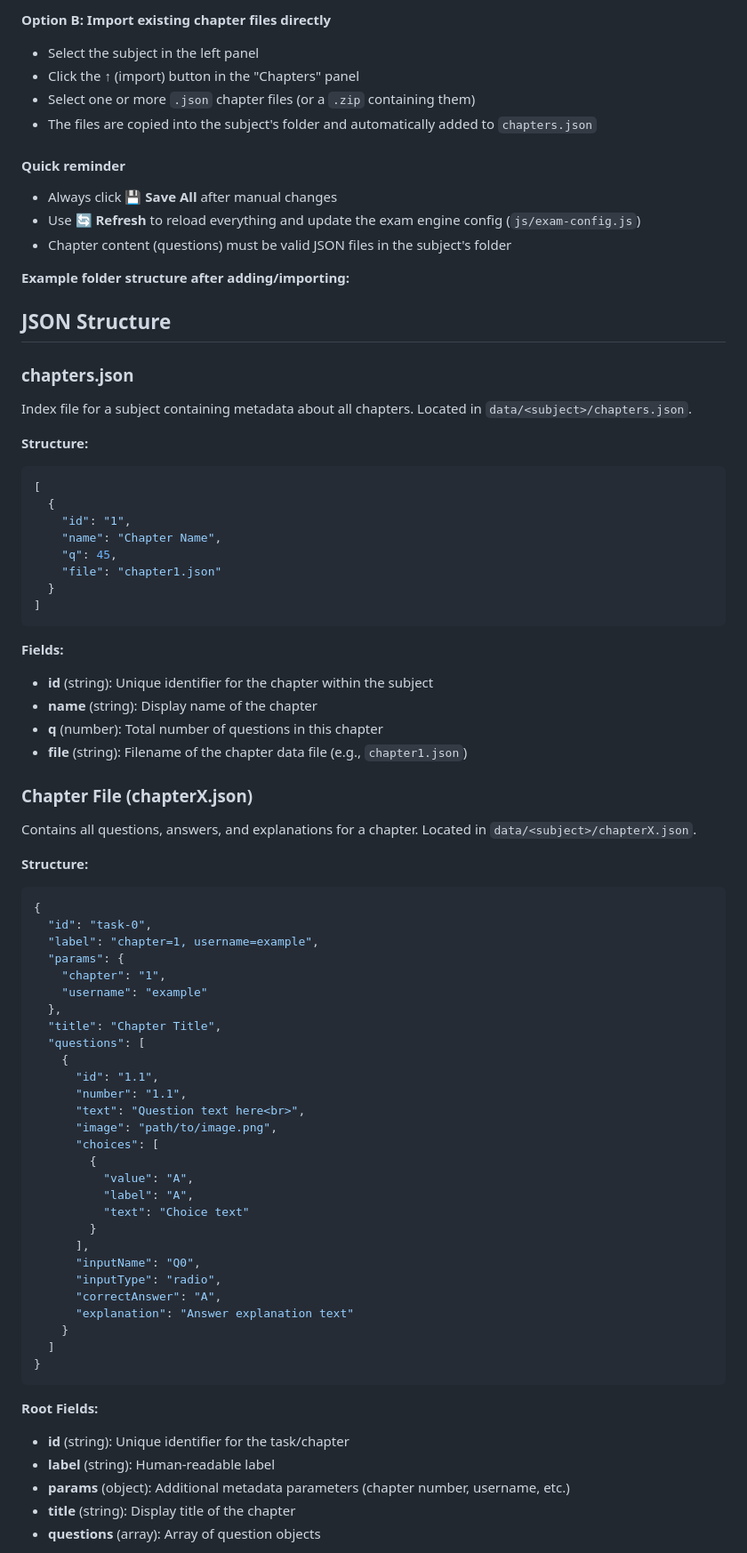
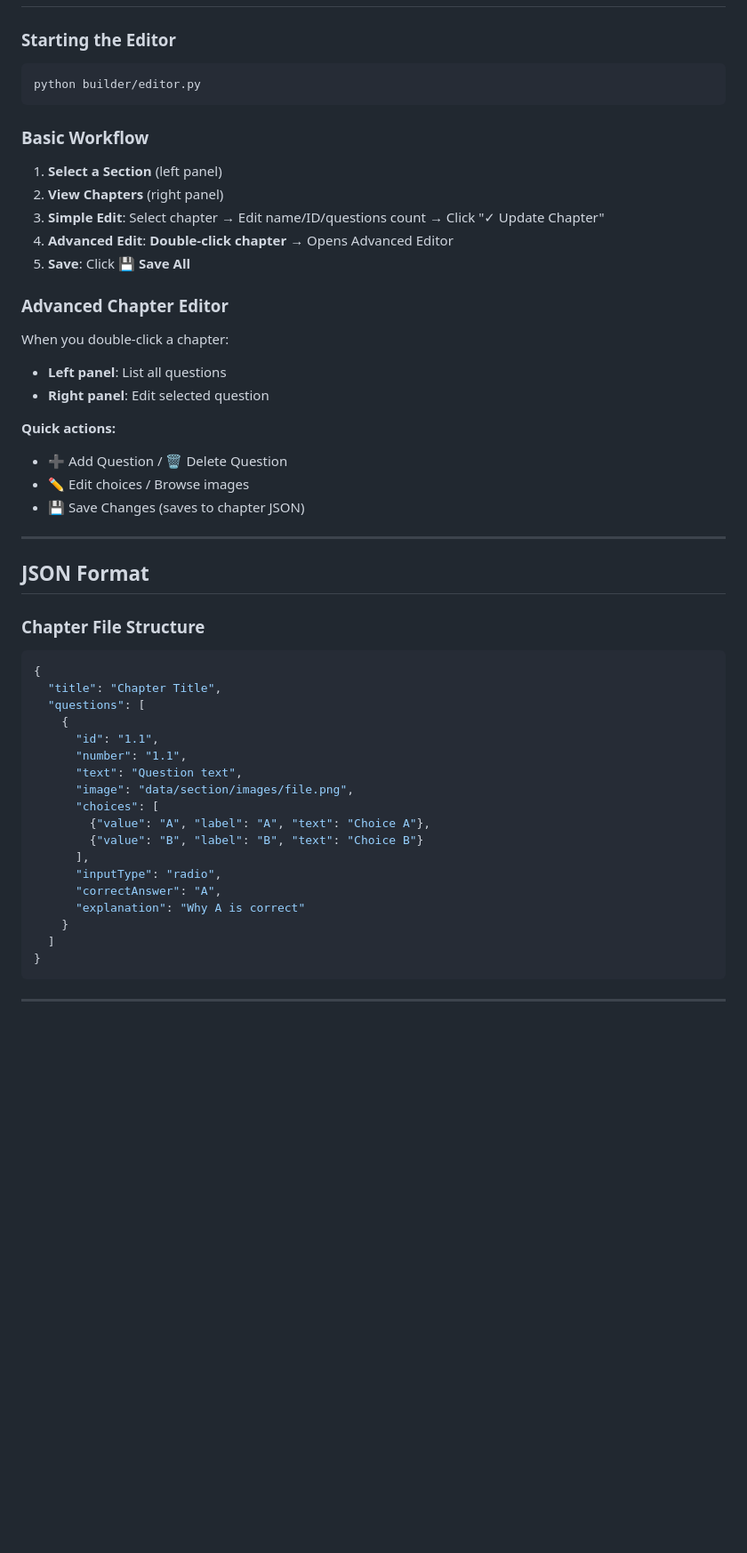
Before and after one commit to ZplusBank/it, a Markdown page: README.md, the part around one of its changes. Shown at 89% size. GitHub-like rendering; blank space fills up the shorter version.

````diff
--- a/README.md
+++ b/README.md
@@ -70,79 +70,51 @@ The program automatically creates the folder and empty `chapters.json` file.
-**Option B: Import existing chapter files directly**
-- Select the subject in the left panel
-- Click the **↑** (import) button in the "Chapters" panel
-- Select one or more `.json` chapter files (or a `.zip` containing them)
-- The files are copied into the subject's folder and automatically added to `chapters.json`
-
-#### Quick reminder
-
-- Always click **💾 Save All** after manual changes
-- Use **🔄 Refresh** to reload everything and update the exam engine config (`js/exam-config.js`)
-- Chapter content (questions) must be valid JSON files in the subject's folder
-
-**Example folder structure after adding/importing:**
-
-## JSON Structure
-
-### chapters.json
-Index file for a subject containing metadata about all chapters. Located in `data/<subject>/chapters.json`.
-
-**Structure:**
-```json
-[
-  {
-    "id": "1",
-    "name": "Chapter Name",
-    "q": 45,
-    "file": "chapter1.json"
-  }
-]
+### Starting the Editor
+```bash
+python builder/editor.py
 ```
 
-**Fields:**
-- **id** (string): Unique identifier for the chapter within the subject
-- **name** (string): Display name of the chapter
-- **q** (number): Total number of questions in this chapter
-- **file** (string): Filename of the chapter data file (e.g., `chapter1.json`)
+### Basic Workflow
 
-### Chapter File (chapterX.json)
-Contains all questions, answers, and explanations for a chapter. Located in `data/<subject>/chapterX.json`.
+1. **Select a Section** (left panel)
+2. **View Chapters** (right panel)
+3. **Simple Edit**: Select chapter → Edit name/ID/questions count → Click "✓ Update Chapter"
+4. **Advanced Edit**: **Double-click chapter** → Opens Advanced Editor
+5. **Save**: Click **💾 Save All**
 
-**Structure:**
+### Advanced Chapter Editor
+When you double-click a chapter:
+- **Left panel**: List all questions
+- **Right panel**: Edit selected question
+
+**Quick actions:**
+- ➕ Add Question / 🗑️ Delete Question
+- ✏️ Edit choices / Browse images
+- 💾 Save Changes (saves to chapter JSON)
+
+---
+
+## JSON Format
+
+### Chapter File Structure
 ```json
 {
-  "id": "task-0",
-  "label": "chapter=1, username=example",
-  "params": {
-    "chapter": "1",
-    "username": "example"
-  },
   "title": "Chapter Title",
   "questions": [
     {
       "id": "1.1",
       "number": "1.1",
-      "text": "Question text here<br>",
-      "image": "path/to/image.png",
+      "text": "Question text",
+      "image": "data/section/images/file.png",
       "choices": [
-        {
-          "value": "A",
-          "label": "A",
-          "text": "Choice text"
-        }
+        {"value": "A", "label": "A", "text": "Choice A"},
+        {"value": "B", "label": "B", "text": "Choice B"}
       ],
-      "inputName": "Q0",
       "inputType": "radio",
       "correctAnswer": "A",
-      "explanation": "Answer explanation text"
+      "explanation": "Why A is correct"
     }
   ]
 }
 ```
 
-**Root Fields:**
-- **id** (string): Unique identifier for the task/chapter
-- **label** (string): Human-readable label
-- **params** (object): Additional metadata parameters (chapter number, username, etc.)
-- **title** (string): Display title of the chapter
-- **questions** (array): Array of question objects
+---
 
````
Also changed, not shown: other parts of README.md (+95 -71 lines).
